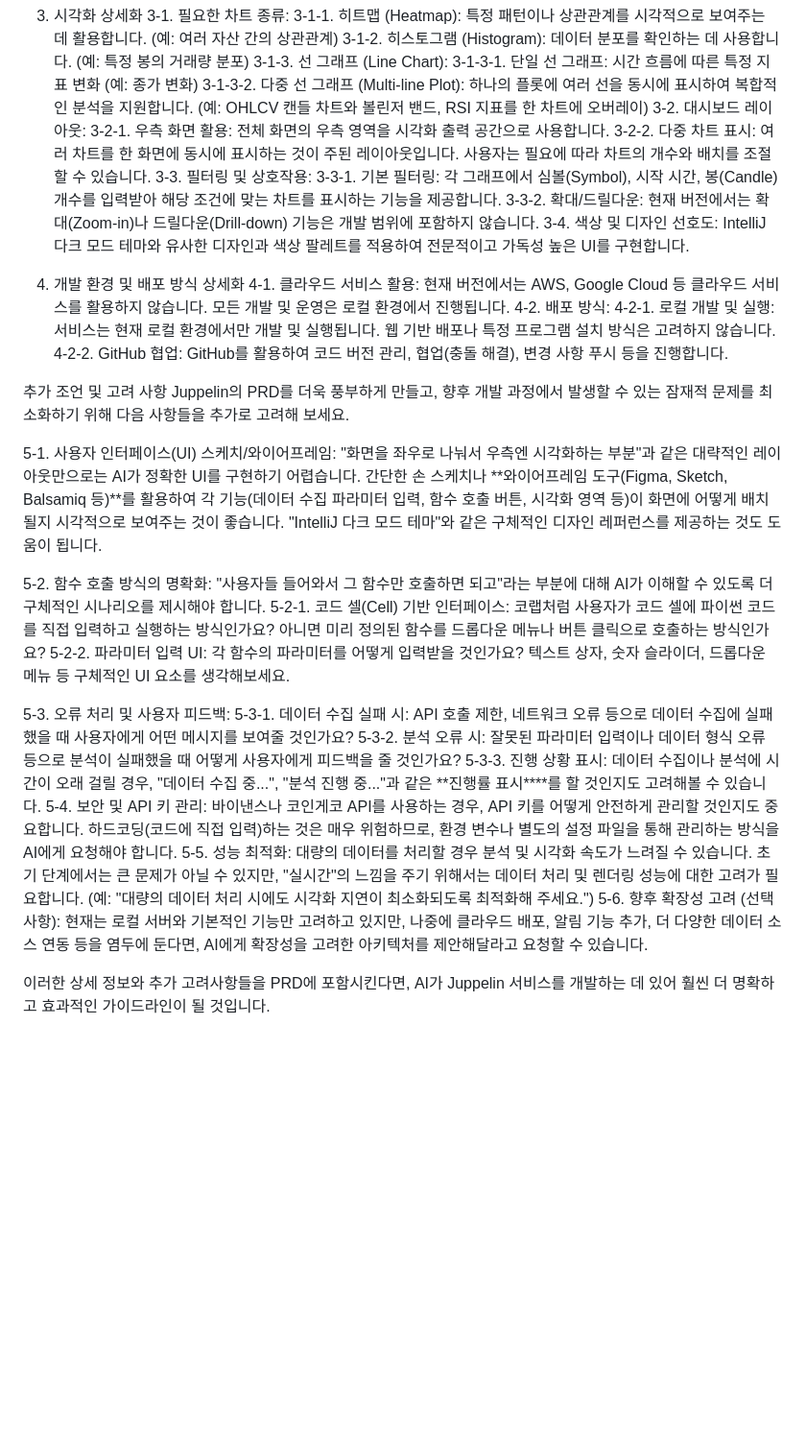
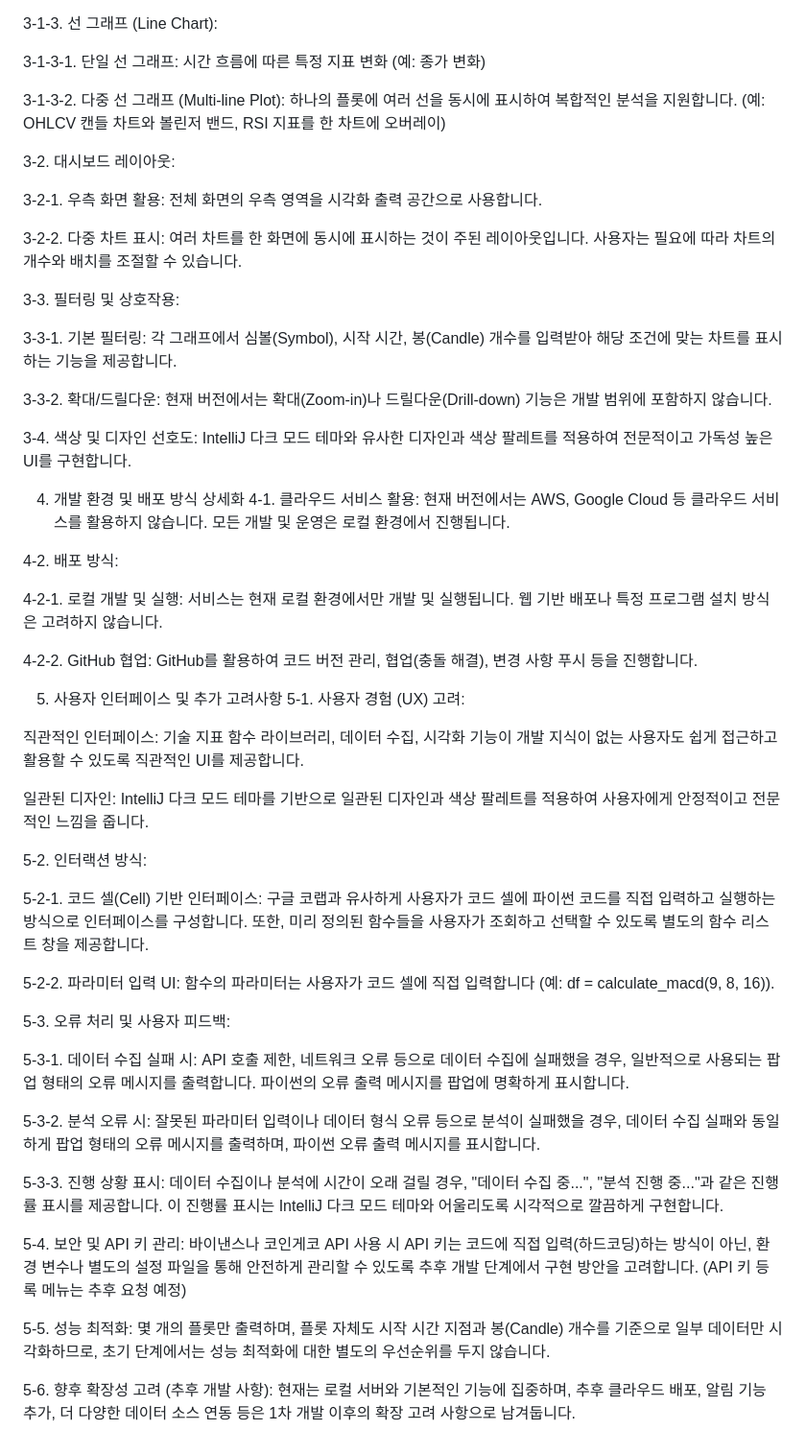
Before and after one commit to pablochen/Juppelin, a Markdown page: introduce.md, the part around one of its changes. Shown at 96% size. Rendered like a GitHub page; blank space fills up the shorter version.

Commit message:
2. introduce.md 업데이트

```diff
--- a/introduce.md
+++ b/introduce.md
@@ -45,39 +80,56 @@ Juppelin은 기술적 분석에 특화된 로컬 기반의 데이터 분석 및
 3-1-3-1. 단일 선 그래프: 시간 흐름에 따른 특정 지표 변화 (예: 종가 변화)
+
 3-1-3-2. 다중 선 그래프 (Multi-line Plot): 하나의 플롯에 여러 선을 동시에 표시하여 복합적인 분석을 지원합니다. (예: OHLCV 캔들 차트와 볼린저 밴드, RSI 지표를 한 차트에 오버레이)
+
 3-2. 대시보드 레이아웃:
+
 3-2-1. 우측 화면 활용: 전체 화면의 우측 영역을 시각화 출력 공간으로 사용합니다.
+
 3-2-2. 다중 차트 표시: 여러 차트를 한 화면에 동시에 표시하는 것이 주된 레이아웃입니다. 사용자는 필요에 따라 차트의 개수와 배치를 조절할 수 있습니다.
+
 3-3. 필터링 및 상호작용:
+
 3-3-1. 기본 필터링: 각 그래프에서 심볼(Symbol), 시작 시간, 봉(Candle) 개수를 입력받아 해당 조건에 맞는 차트를 표시하는 기능을 제공합니다.
+
 3-3-2. 확대/드릴다운: 현재 버전에서는 확대(Zoom-in)나 드릴다운(Drill-down) 기능은 개발 범위에 포함하지 않습니다.
+
 3-4. 색상 및 디자인 선호도: IntelliJ 다크 모드 테마와 유사한 디자인과 색상 팔레트를 적용하여 전문적이고 가독성 높은 UI를 구현합니다.
 
 4. 개발 환경 및 배포 방식 상세화
 4-1. 클라우드 서비스 활용: 현재 버전에서는 AWS, Google Cloud 등 클라우드 서비스를 활용하지 않습니다. 모든 개발 및 운영은 로컬 환경에서 진행됩니다.
+
 4-2. 배포 방식:
+
 4-2-1. 로컬 개발 및 실행: 서비스는 현재 로컬 환경에서만 개발 및 실행됩니다. 웹 기반 배포나 특정 프로그램 설치 방식은 고려하지 않습니다.
+
 4-2-2. GitHub 협업: GitHub를 활용하여 코드 버전 관리, 협업(충돌 해결), 변경 사항 푸시 등을 진행합니다.
 
+5. 사용자 인터페이스 및 추가 고려사항
+5-1. 사용자 경험 (UX) 고려:
 
+직관적인 인터페이스: 기술 지표 함수 라이브러리, 데이터 수집, 시각화 기능이 개발 지식이 없는 사용자도 쉽게 접근하고 활용할 수 있도록 직관적인 UI를 제공합니다.
 
+일관된 디자인: IntelliJ 다크 모드 테마를 기반으로 일관된 디자인과 색상 팔레트를 적용하여 사용자에게 안정적이고 전문적인 느낌을 줍니다.
 
+5-2. 인터랙션 방식:
 
+5-2-1. 코드 셀(Cell) 기반 인터페이스: 구글 코랩과 유사하게 사용자가 코드 셀에 파이썬 코드를 직접 입력하고 실행하는 방식으로 인터페이스를 구성합니다. 또한, 미리 정의된 함수들을 사용자가 조회하고 선택할 수 있도록 별도의 함수 리스트 창을 제공합니다.
 
-추가 조언 및 고려 사항
-Juppelin의 PRD를 더욱 풍부하게 만들고, 향후 개발 과정에서 발생할 수 있는 잠재적 문제를 최소화하기 위해 다음 사항들을 추가로 고려해 보세요.
-
-5-1. 사용자 인터페이스(UI) 스케치/와이어프레임: "화면을 좌우로 나눠서 우측엔 시각화하는 부분"과 같은 대략적인 레이아웃만으로는 AI가 정확한 UI를 구현하기 어렵습니다. 간단한 손 스케치나 **와이어프레임 도구(Figma, Sketch, Balsamiq 등)**를 활용하여 각 기능(데이터 수집 파라미터 입력, 함수 호출 버튼, 시각화 영역 등)이 화면에 어떻게 배치될지 시각적으로 보여주는 것이 좋습니다. "IntelliJ 다크 모드 테마"와 같은 구체적인 디자인 레퍼런스를 제공하는 것도 도움이 됩니다.
-
-5-2. 함수 호출 방식의 명확화: "사용자들 들어와서 그 함수만 호출하면 되고"라는 부분에 대해 AI가 이해할 수 있도록 더 구체적인 시나리오를 제시해야 합니다.
-5-2-1. 코드 셀(Cell) 기반 인터페이스: 코랩처럼 사용자가 코드 셀에 파이썬 코드를 직접 입력하고 실행하는 방식인가요? 아니면 미리 정의된 함수를 드롭다운 메뉴나 버튼 클릭으로 호출하는 방식인가요?
-5-2-2. 파라미터 입력 UI: 각 함수의 파라미터를 어떻게 입력받을 것인가요? 텍스트 상자, 숫자 슬라이더, 드롭다운 메뉴 등 구체적인 UI 요소를 생각해보세요.
+5-2-2. 파라미터 입력 UI: 함수의 파라미터는 사용자가 코드 셀에 직접 입력합니다 (예: df = calculate_macd(9, 8, 16)).
 
 5-3. 오류 처리 및 사용자 피드백:
-5-3-1. 데이터 수집 실패 시: API 호출 제한, 네트워크 오류 등으로 데이터 수집에 실패했을 때 사용자에게 어떤 메시지를 보여줄 것인가요?
-5-3-2. 분석 오류 시: 잘못된 파라미터 입력이나 데이터 형식 오류 등으로 분석이 실패했을 때 어떻게 사용자에게 피드백을 줄 것인가요?
-5-3-3. 진행 상황 표시: 데이터 수집이나 분석에 시간이 오래 걸릴 경우, "데이터 수집 중...", "분석 진행 중..."과 같은 **진행률 표시****를 할 것인지도 고려해볼 수 있습니다.
-5-4. 보안 및 API 키 관리: 바이낸스나 코인게코 API를 사용하는 경우, API 키를 어떻게 안전하게 관리할 것인지도 중요합니다. 하드코딩(코드에 직접 입력)하는 것은 매우 위험하므로, 환경 변수나 별도의 설정 파일을 통해 관리하는 방식을 AI에게 요청해야 합니다.
-5-5. 성능 최적화: 대량의 데이터를 처리할 경우 분석 및 시각화 속도가 느려질 수 있습니다. 초기 단계에서는 큰 문제가 아닐 수 있지만, "실시간"의 느낌을 주기 위해서는 데이터 처리 및 렌더링 성능에 대한 고려가 필요합니다. (예: "대량의 데이터 처리 시에도 시각화 지연이 최소화되도록 최적화해 주세요.")
-5-6. 향후 확장성 고려 (선택 사항): 현재는 로컬 서버와 기본적인 기능만 고려하고 있지만, 나중에 클라우드 배포, 알림 기능 추가, 더 다양한 데이터 소스 연동 등을 염두에 둔다면, AI에게 확장성을 고려한 아키텍처를 제안해달라고 요청할 수 있습니다.
 
-이러한 상세 정보와 추가 고려사항들을 PRD에 포함시킨다면, AI가 Juppelin 서비스를 개발하는 데 있어 훨씬 더 명확하고 효과적인 가이드라인이 될 것입니다.
+5-3-1. 데이터 수집 실패 시: API 호출 제한, 네트워크 오류 등으로 데이터 수집에 실패했을 경우, 일반적으로 사용되는 팝업 형태의 오류 메시지를 출력합니다. 파이썬의 오류 출력 메시지를 팝업에 명확하게 표시합니다.
+
+5-3-2. 분석 오류 시: 잘못된 파라미터 입력이나 데이터 형식 오류 등으로 분석이 실패했을 경우, 데이터 수집 실패와 동일하게 팝업 형태의 오류 메시지를 출력하며, 파이썬 오류 출력 메시지를 표시합니다.
+
+5-3-3. 진행 상황 표시: 데이터 수집이나 분석에 시간이 오래 걸릴 경우, "데이터 수집 중...", "분석 진행 중..."과 같은 진행률 표시를 제공합니다. 이 진행률 표시는 IntelliJ 다크 모드 테마와 어울리도록 시각적으로 깔끔하게 구현합니다.
+
+5-4. 보안 및 API 키 관리:
+바이낸스나 코인게코 API 사용 시 API 키는 코드에 직접 입력(하드코딩)하는 방식이 아닌, 환경 변수나 별도의 설정 파일을 통해 안전하게 관리할 수 있도록 추후 개발 단계에서 구현 방안을 고려합니다. (API 키 등록 메뉴는 추후 요청 예정)
+
+5-5. 성능 최적화:
+몇 개의 플롯만 출력하며, 플롯 자체도 시작 시간 지점과 봉(Candle) 개수를 기준으로 일부 데이터만 시각화하므로, 초기 단계에서는 성능 최적화에 대한 별도의 우선순위를 두지 않습니다.
+
+5-6. 향후 확장성 고려 (추후 개발 사항):
+현재는 로컬 서버와 기본적인 기능에 집중하며, 추후 클라우드 배포, 알림 기능 추가, 더 다양한 데이터 소스 연동 등은 1차 개발 이후의 확장 고려 사항으로 남겨둡니다.
```
Also changed, not shown: other parts of introduce.md (+36 -1 lines).
